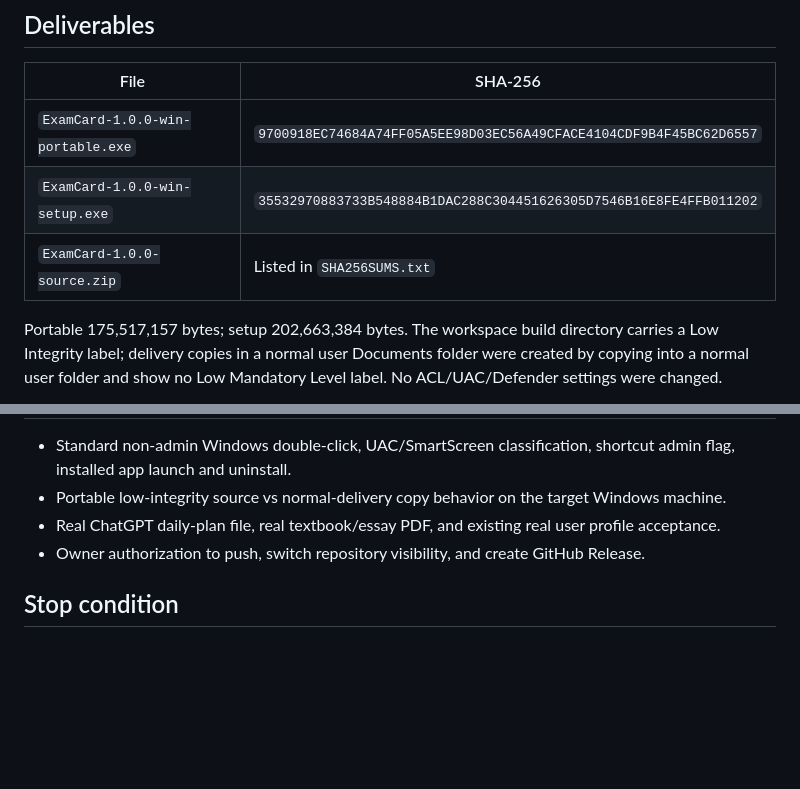
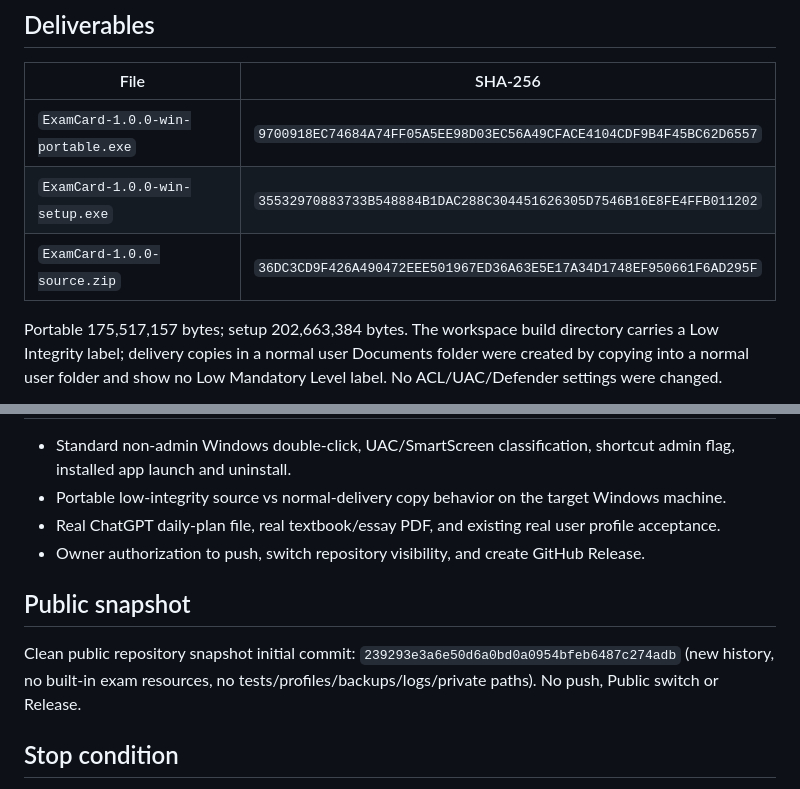
Before and after one commit to GaryZhang12/ExamCard, a Markdown page: RELEASE_VALIDATION_1.0.0.md, 2 parts joined by grey strips. GitHub-like rendering; blank space fills up the shorter version.

Commit message:
Update 1.0.0 validation report

```diff
--- a/RELEASE_VALIDATION_1.0.0.md
+++ b/RELEASE_VALIDATION_1.0.0.md
@@ -14,7 +14,7 @@
 | --- | --- |
 | `ExamCard-1.0.0-win-portable.exe` | `9700918EC74684A74FF05A5EE98D03EC56A49CFACE4104CDF9B4F45BC62D6557` |
 | `ExamCard-1.0.0-win-setup.exe` | `35532970883733B548884B1DAC288C304451626305D7546B16E8FE4FFB011202` |
-| `ExamCard-1.0.0-source.zip` | Listed in `SHA256SUMS.txt` |
+| `ExamCard-1.0.0-source.zip` | `36DC3CD9F426A490472EEE501967ED36A63E5E17A34D1748EF950661F6AD295F` |
 
 Portable 175,517,157 bytes; setup 202,663,384 bytes. The workspace build directory carries a Low Integrity label; delivery copies in a normal user Documents folder were created by copying into a normal user folder and show no Low Mandatory Level label. No ACL/UAC/Defender settings were changed.
 
@@ -53,6 +53,10 @@ Portable 175,517,157 bytes; setup 202,663,384 bytes. The workspace build directo
 - Real ChatGPT daily-plan file, real textbook/essay PDF, and existing real user profile acceptance.
 - Owner authorization to push, switch repository visibility, and create GitHub Release.
 
+## Public snapshot
+
+Clean public repository snapshot initial commit: `239293e3a6e50d6a0bd0a0954bfeb6487c274adb` (new history, no built-in exam resources, no tests/profiles/backups/logs/private paths). No push, Public switch or Release.
+
 ## Stop condition
 
 This is a prepared release candidate. No GitHub push, Public switch, Release, or Stable declaration was performed.
```
